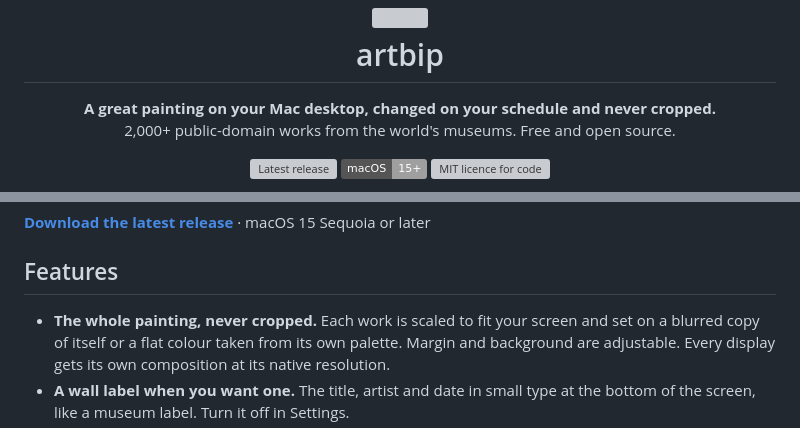
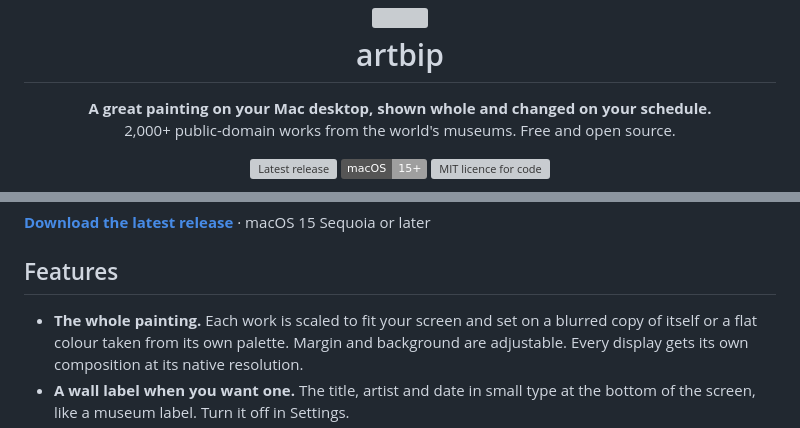
Before and after one commit to McGinn/artbip, a Markdown page: README.md, 2 parts joined by grey strips. Rendered like a GitHub page; badges without logos; grey boxes are pictures that could not be loaded.

Commit message:
README: drop 'never cropped'
Co-Authored-By: Claude Opus 5.5 (1M context) <noreply@anthropic.com>
Claude-Session: https://claude.ai/code/session_01M3xUsBs6SHXiAAVuFuCuCR

```diff
--- a/README.md
+++ b/README.md
@@ -4,7 +4,7 @@
 </h1>
 
 <p align="center">
-  <b>A great painting on your Mac desktop, changed on your schedule and never cropped.</b><br>
+  <b>A great painting on your Mac desktop, shown whole and changed on your schedule.</b><br>
   2,000+ public-domain works from the world's museums. Free and open source.
 </p>
 
@@ -30,7 +30,7 @@ There is no account, no subscription and no analytics.
 
 ## Features
 
-- **The whole painting, never cropped.** Each work is scaled to fit your
+- **The whole painting.** Each work is scaled to fit your
   screen and set on a blurred copy of itself or a flat colour taken from its
   own palette. Margin and background are adjustable. Every display gets its
   own composition at its native resolution.
```
